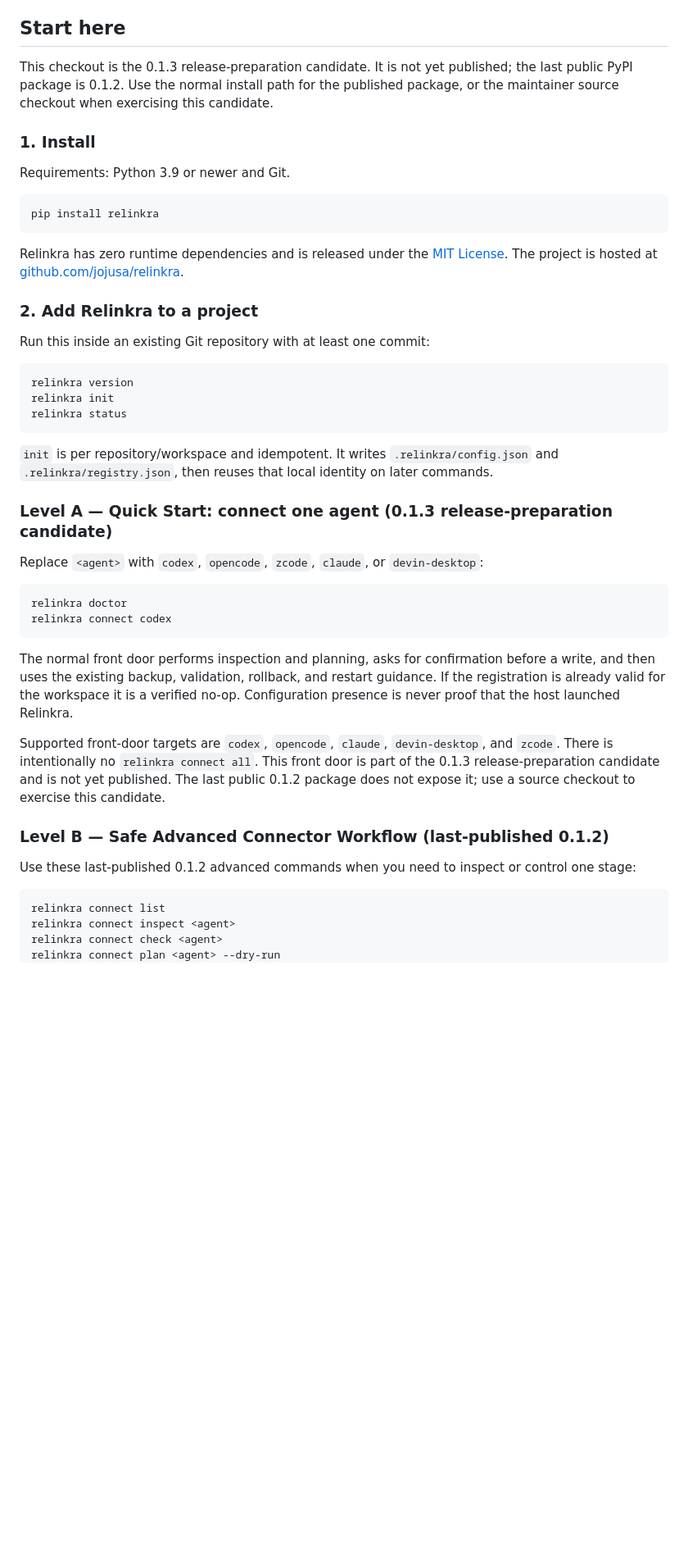
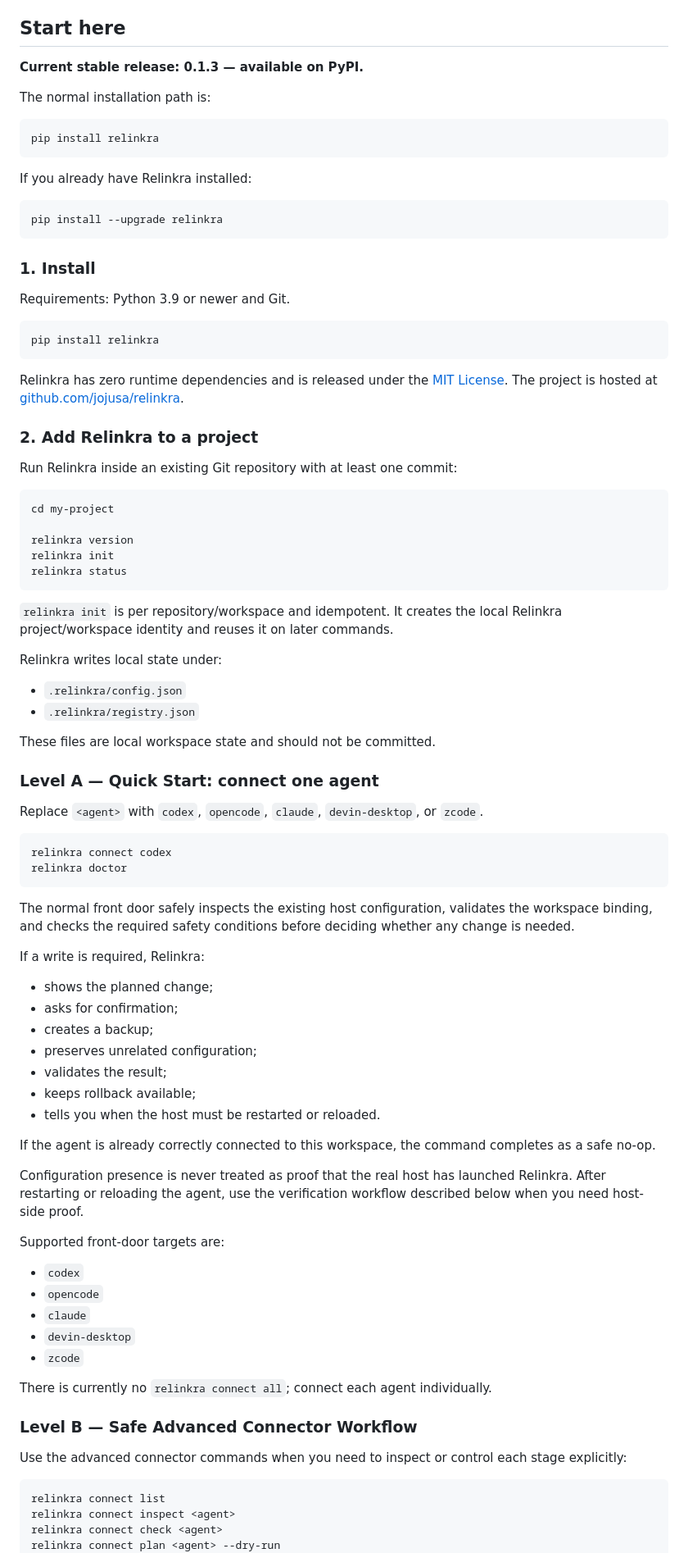
Before and after one commit to jojusa/relinkra, a Markdown page: README.md, the part around one of its changes. Shown at 82% size. GitHub-like rendering; blank space fills up the shorter version.

Commit message:
docs: update README for public 0.1.3 release
Update README to reflect the public 0.1.3 release, current installation instructions, quick start, agent connection flow, and release status.

````diff
--- a/README.md
+++ b/README.md
@@ -10,10 +10,19 @@ of search, reasoning, editing, and validation.
 
 ## Start here
 
-This checkout is the 0.1.3 release-preparation candidate. It is not yet
-published; the last public PyPI package is 0.1.2. Use the normal install path
-for the published package, or the maintainer source checkout when exercising
-this candidate.
+**Current stable release: 0.1.3 — available on PyPI.**
+
+The normal installation path is:
+
+```bash
+pip install relinkra
+```
+
+If you already have Relinkra installed:
+
+```bash
+pip install --upgrade relinkra
+```
 
 ### 1. Install
 
@@ -29,44 +38,63 @@ License](LICENSE). The project is hosted at
 
 ### 2. Add Relinkra to a project
 
-Run this inside an existing Git repository with at least one commit:
+Run Relinkra inside an existing Git repository with at least one commit:
 
 ```bash
+cd my-project
+
 relinkra version
 relinkra init
 relinkra status
 ```
 
-`init` is per repository/workspace and idempotent. It writes
-`.relinkra/config.json` and `.relinkra/registry.json`, then reuses that local
-identity on later commands.
+`relinkra init` is per repository/workspace and idempotent. It creates the local Relinkra project/workspace identity and reuses it on later commands.
 
-### Level A — Quick Start: connect one agent (0.1.3 release-preparation candidate)
+Relinkra writes local state under:
 
-Replace `<agent>` with `codex`, `opencode`, `zcode`, `claude`, or
-`devin-desktop`:
+- `.relinkra/config.json`
+- `.relinkra/registry.json`
+
+These files are local workspace state and should not be committed.
+
+### Level A — Quick Start: connect one agent
+
+Replace `<agent>` with `codex`, `opencode`, `claude`, `devin-desktop`, or `zcode`.
 
 ```bash
+relinkra connect codex
 relinkra doctor
-relinkra connect codex
 ```
 
-The normal front door performs inspection and planning, asks for confirmation
-before a write, and then uses the existing backup, validation, rollback, and
-restart guidance. If the registration is already valid for the workspace it
-is a verified no-op. Configuration presence is never proof that the host
-launched Relinkra.
+The normal front door safely inspects the existing host configuration, validates the workspace binding, and checks the required safety conditions before deciding whether any change is needed.
 
-Supported front-door targets are `codex`, `opencode`, `claude`,
-`devin-desktop`, and `zcode`. There is intentionally no `relinkra connect all`.
-This front door is part of the 0.1.3 release-preparation candidate and is not
-yet published. The last public 0.1.2 package does not expose it; use a source
-checkout to exercise this candidate.
+If a write is required, Relinkra:
 
-### Level B — Safe Advanced Connector Workflow (last-published 0.1.2)
+- shows the planned change;
+- asks for confirmation;
+- creates a backup;
+- preserves unrelated configuration;
+- validates the result;
+- keeps rollback available;
+- tells you when the host must be restarted or reloaded.
 
-Use these last-published 0.1.2 advanced commands when you need to inspect or
-control one stage:
+If the agent is already correctly connected to this workspace, the command completes as a safe no-op.
+
+Configuration presence is never treated as proof that the real host has launched Relinkra. After restarting or reloading the agent, use the verification workflow described below when you need host-side proof.
+
+Supported front-door targets are:
+
+- `codex`
+- `opencode`
+- `claude`
+- `devin-desktop`
+- `zcode`
+
+There is currently no `relinkra connect all`; connect each agent individually.
+
+### Level B — Safe Advanced Connector Workflow
+
+Use the advanced connector commands when you need to inspect or control each stage explicitly:
 
 ```bash
 relinkra connect list
````
Also changed, not shown: other parts of README.md (+35 -25 lines).
